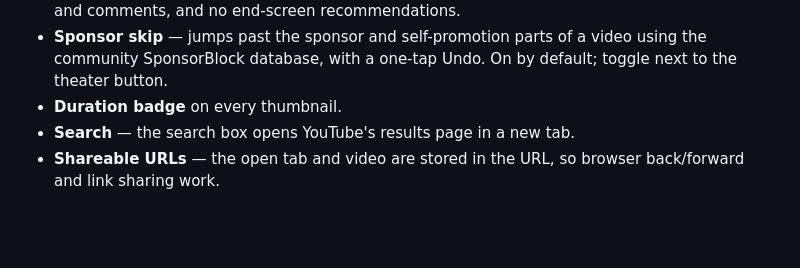
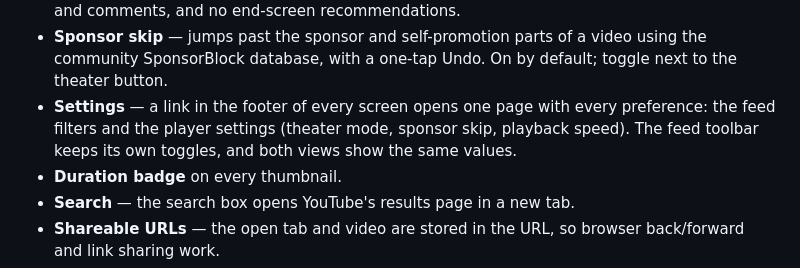
Before and after one commit to guplem/MyTube, a Markdown page: README.md, the part around the change. Rendered like a GitHub page; blank space fills up the shorter version.

```diff
--- a/README.md
+++ b/README.md
@@ -48,6 +48,10 @@ quota. See [One-time Google setup](#one-time-google-setup) below.
 - **Sponsor skip** — jumps past the sponsor and self-promotion parts of a video
   using the community SponsorBlock database, with a one-tap Undo. On by
   default; toggle next to the theater button.
+- **Settings** — a link in the footer of every screen opens one page with every
+  preference: the feed filters and the player settings (theater mode, sponsor
+  skip, playback speed). The feed toolbar keeps its own toggles, and both views
+  show the same values.
 - **Duration badge** on every thumbnail.
 - **Search** — the search box opens YouTube's results page in a new tab.
 - **Shareable URLs** — the open tab and video are stored in the URL, so browser
```
Also changed, not shown: AGENTS.md (+15 -1 lines).
